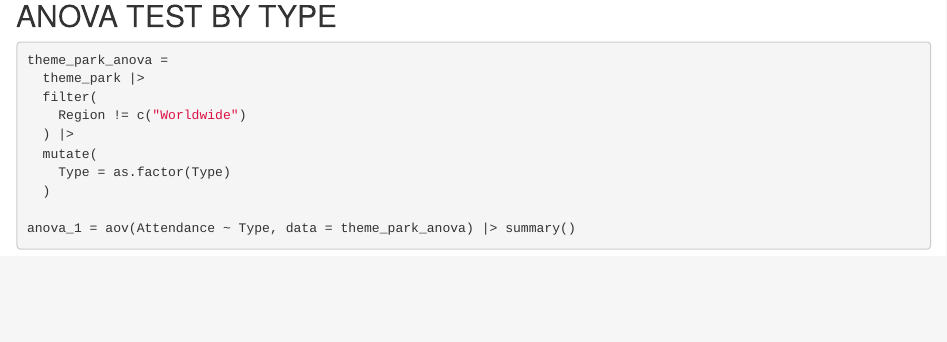
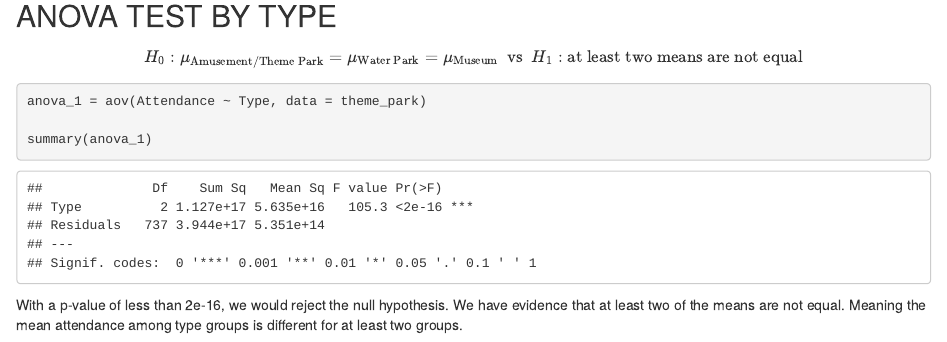
Before and after one commit to yilei-y/theme_park.github.io, an R Markdown document (descriptive part 1.Rmd): the page in a window 1100 px wide, from 2260 px down before the commit and from 2150 px down after it, so that both start at the same text. Rendered offline with R 4.5, knitr and Pandoc, with nearby package versions.

Commit message:
Anova Test - Type Description

````diff
--- a/descriptive part 1.Rmd
+++ b/descriptive part 1.Rmd
@@ -77,16 +75,16 @@ theme_park |>
 
 ## ANOVA TEST BY TYPE
 
+$$H_0: \mu_{\text{Amusement/Theme Park}} = \mu_{\text{Water Park}} = \mu_{\text{Museum}} ~~ \text{vs} ~~ H_1: \text{at least two means are not equal}$$
+
 ```{r}
-theme_park_anova =
-  theme_park |>
-  filter(
-    Region != c("Worldwide")
-  ) |>
-  mutate(
-    Type = as.factor(Type)
-  )
 
-anova_1 = aov(Attendance ~ Type, data = theme_park_anova) |> summary()
+anova_1 = aov(Attendance ~ Type, data = theme_park)
+
+summary(anova_1)
 
 ```
+
+With a p-value of less than 2e-16, we would reject the null hypothesis. We have evidence that at least
+two of the means are not equal. Meaning the mean attendance among type groups is different
+for at least two groups.
````
Also changed, not shown: descriptive part 1.Rmd (14 more changed lines).
